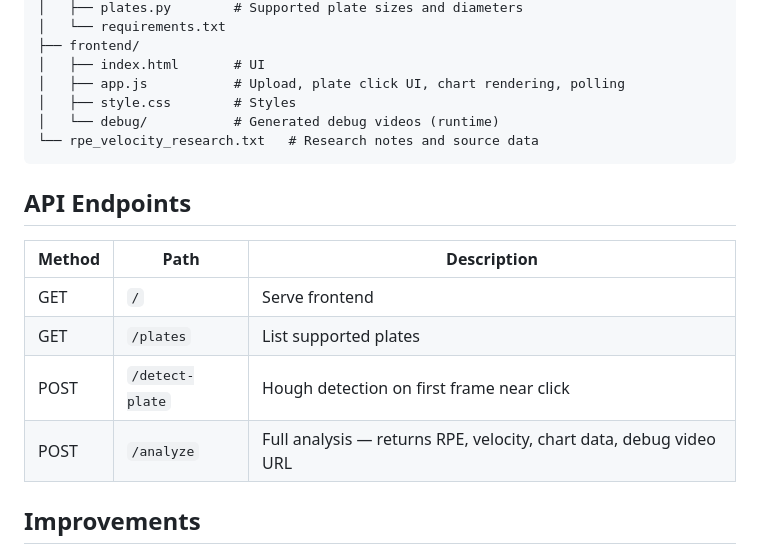
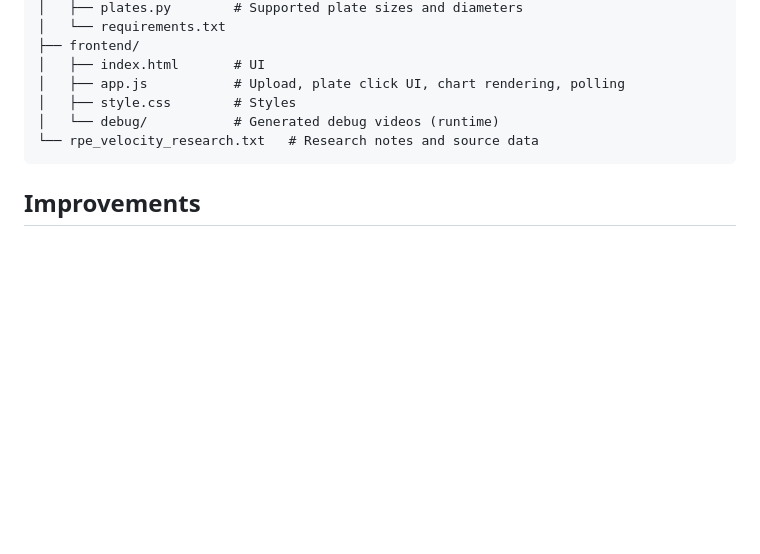
Before and after one commit to TroyKaneshiro/barbell-velocity-tracker, a Markdown page: README.md, the part around the change. Rendered like a GitHub page; blank space fills up the shorter version.

Commit message:
Updated README
]

````diff
--- a/README.md
+++ b/README.md
@@ -111,15 +111,6 @@ RPEApp/
 └── rpe_velocity_research.txt   # Research notes and source data
 ```
 
-## API Endpoints
-
-| Method | Path | Description |
-|---|---|---|
-| GET | `/` | Serve frontend |
-| GET | `/plates` | List supported plates |
-| POST | `/detect-plate` | Hough detection on first frame near click |
-| POST | `/analyze` | Full analysis — returns RPE, velocity, chart data, debug video URL |
-
 ## Improvements
 
 The current pipeline relates derived velocity to a linear regression model generated during a study of competitive powerlifters. Due to differences in muscle fiber type, training experience,
````
